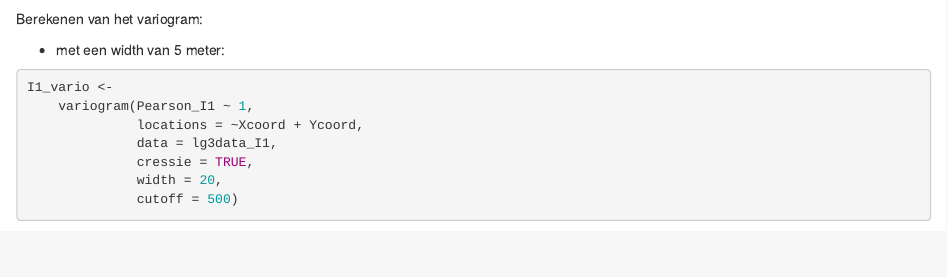
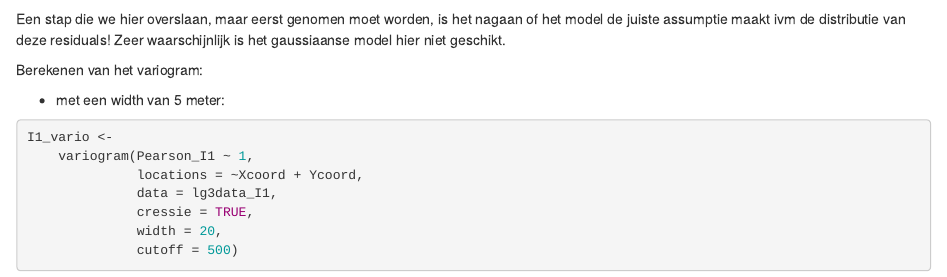
Before and after one commit to florisvdh/inla-workshops2019-exercises, an R Markdown document (060_oefeningen_spatiaal.Rmd): the page in a window 1100 px wide, from 570 px down. Rendered offline with R 4.5, knitr and Pandoc, with nearby package versions; drawn as R Markdown's standard HTML page in place of the format the file asks for; some code elsewhere in the file could not run offline.

Commit message:
Add remark on distribution of residuals

````diff
--- a/060_oefeningen_spatiaal.Rmd
+++ b/060_oefeningen_spatiaal.Rmd
@@ -29,6 +29,8 @@ lg3data_I1 <-
 lg3data_I1 %>% str
 ```
 
+Een stap die we hier overslaan, maar eerst genomen moet worden, is het nagaan of het model de juiste assumptie maakt ivm de distributie van deze residuals!
+Zeer waarschijnlijk is het gaussiaanse model hier niet geschikt.
 
 Berekenen van het variogram:
 
````
